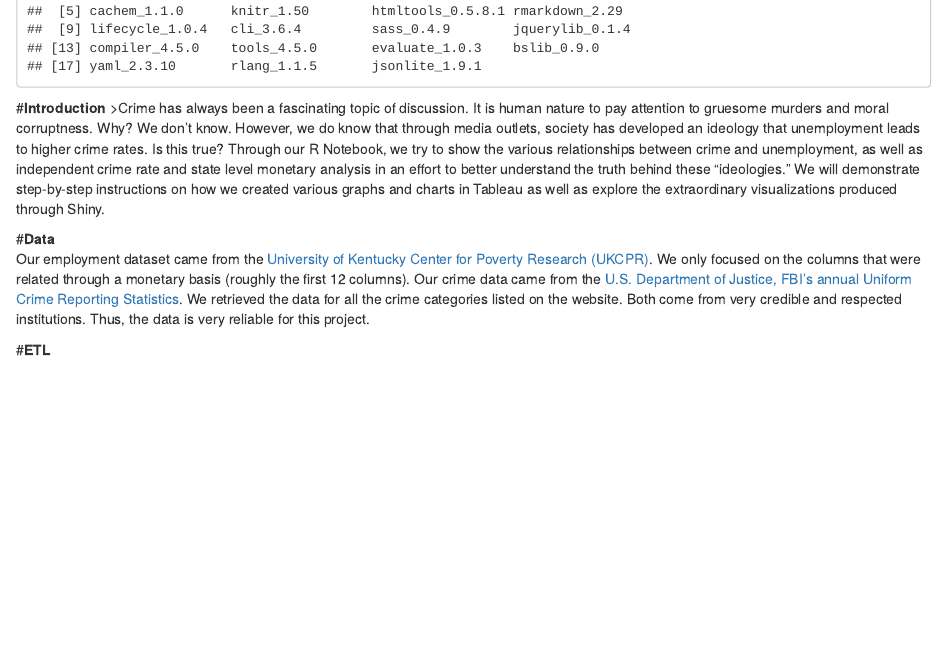
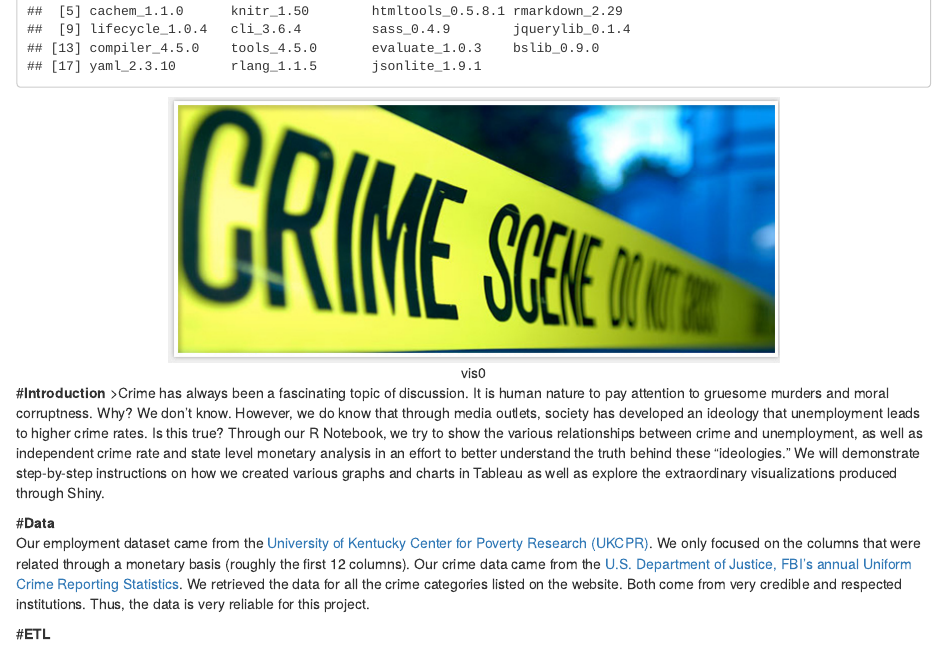
Before and after one commit to CannataUTDV/s17dvfinalproject-jiang-sharma-xie-xiao, an R Markdown document (00 Doc/Notebook.Rmd): the page in a window 1100 px wide, from 850 px down. Rendered offline with R 4.5, knitr and Pandoc, with nearby package versions; some code elsewhere in the file could not run offline.

Commit message:
Added banner image

````diff
--- a/00 Doc/Notebook.Rmd
+++ b/00 Doc/Notebook.Rmd
@@ -13,6 +13,8 @@ Below we display our sessionInfo().
 ```{r sessionInfo}
 sessionInfo(package=NULL)
 ```
+
+<center>![vis0](../banner.jpg)</center>
 
 #**Introduction**
 >Crime has always been a fascinating topic of discussion. It is human nature to pay attention to gruesome murders and moral corruptness. Why? We don’t know. However, we do know that through media outlets, society has developed an ideology that unemployment leads to higher crime rates. Is this true? Through our R Notebook, we try to show the various relationships between crime and unemployment, as well as independent crime rate and state level monetary analysis in an effort to better understand the truth behind these “ideologies.” We will demonstrate step-by-step instructions on how we created various graphs and charts in Tableau as well as explore the extraordinary visualizations produced through Shiny.
````
Also changed, not shown: banner.jpg (added).
